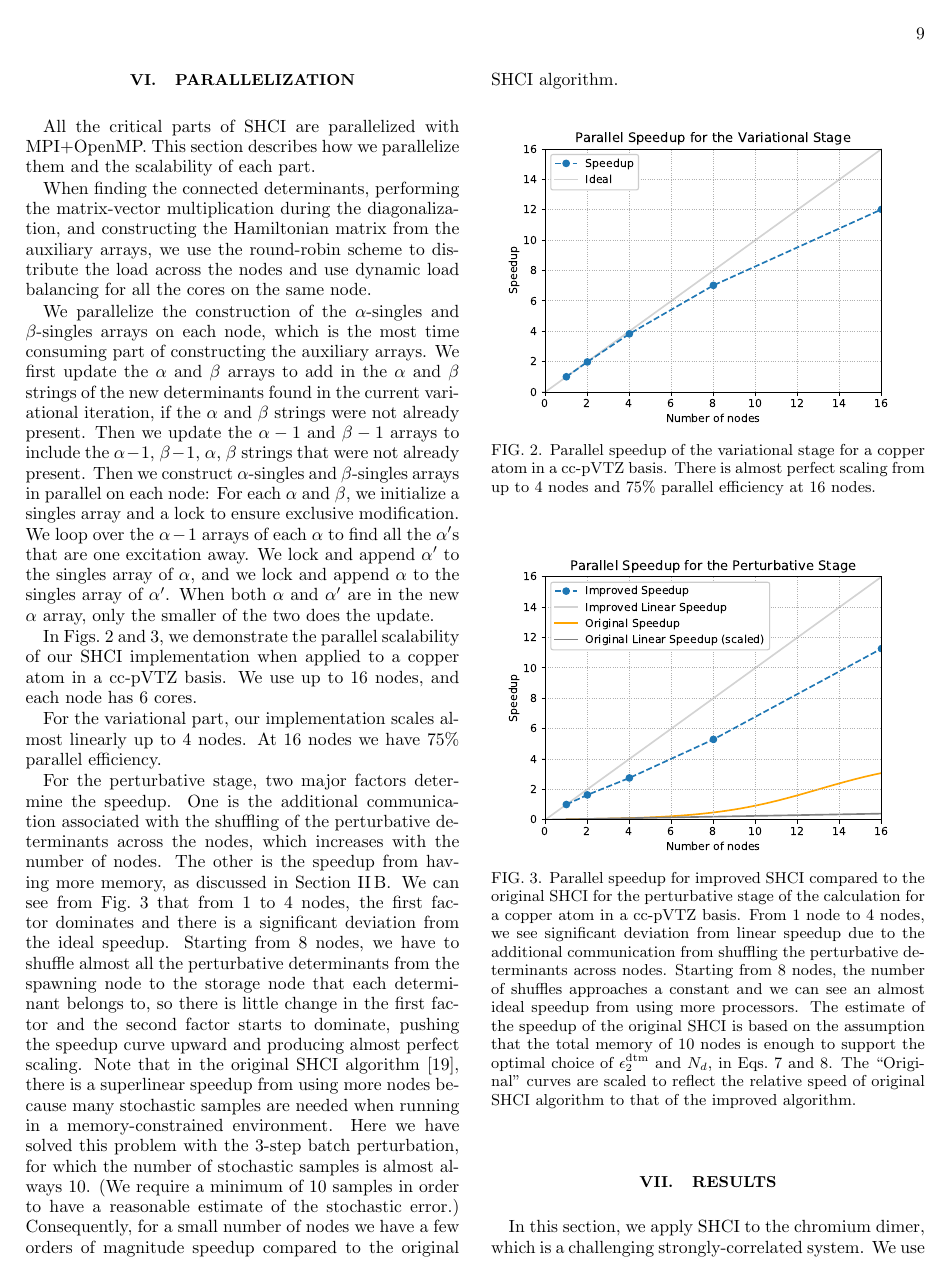
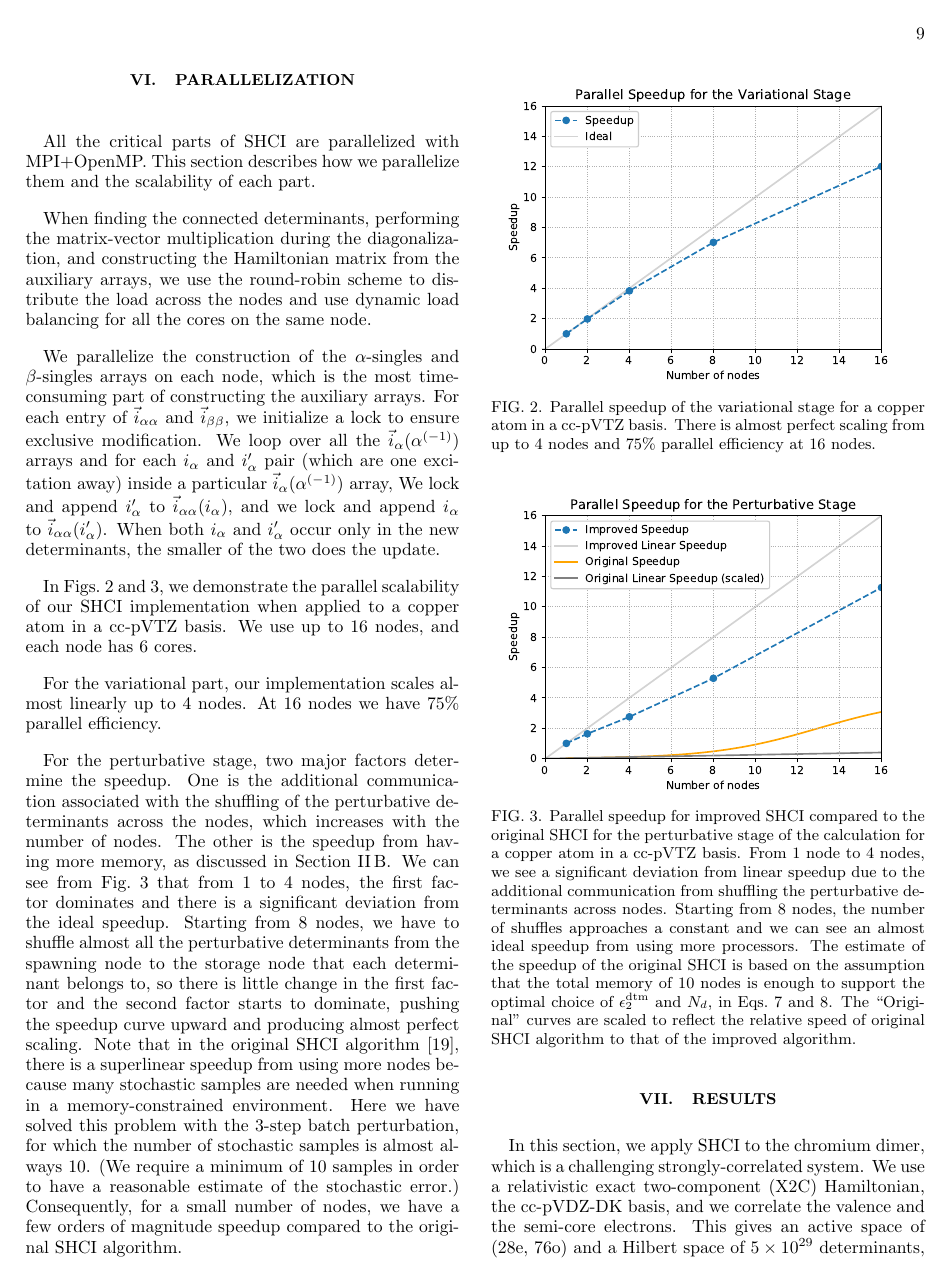
Before and after one commit to jl2922/shcipaper, a LaTeX paper (main.tex): page 9 of 12. Compiled offline with pdfLaTeX.

Commit message:
Updates from ShareLaTeX

```diff
--- a/main.tex
+++ b/main.tex
@@ -1344,18 +1344,18 @@ and use dynamic load balancing for all the cores on the same node.
 %Similarly, we lock and append $\alpha$ to the single array of $\alpha^\prime$.
 %When both $\alpha$ and $\alpha^\prime$ are in the updated $\alpha$ array, only the smaller of the two do the update.
 
-We parallelize the construction of the $\alpha$-singles and $\beta$-singles arrays on each node, which is the most time consuming part of constructing the auxiliary arrays.
-We first update the $\alpha$ and $\beta$ arrays to add in the $\alpha$ and $\beta$ strings of the new determinants found in the current variational iteration,
-if the $\alpha$ and $\beta$ strings were not already present.
-Then we update the $\alpha-1$ and $\beta-1$ arrays to include the $\alpha-1$, $\beta-1$, $\alpha$, $\beta$ strings that were not already present.
-Then we construct $\alpha$-singles and $\beta$-singles arrays in parallel on each node:
-For each $\alpha$ and $\beta$, we initialize a singles array and a lock to ensure exclusive modification.
+We parallelize the construction of the $\alpha$-singles and $\beta$-singles arrays on each node, which is the most time-consuming part of constructing the auxiliary arrays.
+%We first update the $\alpha$ and $\beta$ arrays to add in the $\alpha$ and $\beta$ strings of the new determinants found in the current variational iteration,
+%if the $\alpha$ and $\beta$ strings were not already present.
+%Then we update the $\alpha-1$ and $\beta-1$ arrays to include the $\alpha-1$, $\beta-1$, $\alpha$, $\beta$ strings that were not already present.
+%Then we construct $\alpha$-singles and $\beta$-singles arrays in parallel on each node:
+For each entry of $\veciaa$ and $\vecibb$, we initialize a lock to ensure exclusive modification.
 %Then, we do the following for each $\alpha$ in parallel:
 %We go through the $\alpha-1$ arrays of that $\alpha$ to find all the $\alpha^\prime$s that are one excitation away.
-We loop over the $\alpha-1$ arrays of each $\alpha$ to find all the $\alpha^\prime$s that are one excitation away.
-We lock and append $\alpha^\prime$ to the singles array of $\alpha$, and
-we lock and append $\alpha$ to the singles array of $\alpha^\prime$.
-When both $\alpha$ and $\alpha^\prime$ are in the new $\alpha$ array, only the smaller of the two does the update.
+We loop over all the $\vecia({\alpha^{(-1)}})$ arrays and for each $\ia$ and $\ia'$ pair (which are one excitation away) inside a particular $\vecia({\alpha^{(-1)}})$ array,
+We lock and append $\ia'$ to $\veciaa{(\ia)}$, and
+we lock and append $\ia$ to $\veciaa{(\ia')}$.
+When both $\ia$ and $\ia'$ occur only in the new determinants, the smaller of the two does the update.
 
 In Figs.~\ref{fig:paravar} and \ref{fig:parapt}, we demonstrate the parallel scalability of our SHCI implementation
 when applied to a copper atom in a cc-pVTZ basis. We use up to 16 nodes, and each node has 6 cores.
@@ -1400,7 +1400,7 @@ There is almost perfect scaling from up to 4 nodes and 75\% parallel efficiency
 %also that linear scaling would now be an inverse power rather than linear.}\\
 Parallel speedup for improved SHCI compared to the original SHCI for the perturbative stage of the
 calculation for a copper atom in a cc-pVTZ basis.
-From 1 node to 4 nodes, we see significant deviation from linear speedup due to the additional communication from shuffling the perturbative determinants across nodes.
+From 1 node to 4 nodes, we see a significant deviation from linear speedup due to the additional communication from shuffling the perturbative determinants across nodes.
 Starting from 8 nodes, the number of shuffles approaches a constant and we can see an almost ideal speedup from using more processors.
 The estimate of the speedup of the original SHCI is based on the assumption that the total memory of 10 nodes is enough to support
 the optimal choice of $\epsilon_2^{\rm dtm}$ and $N_d$, in Eqs.~\ref{eq:semistoch_PT} and \ref{eq:stoch_PT}.
```
Also changed, not shown: main.tex (30 more changed lines).
